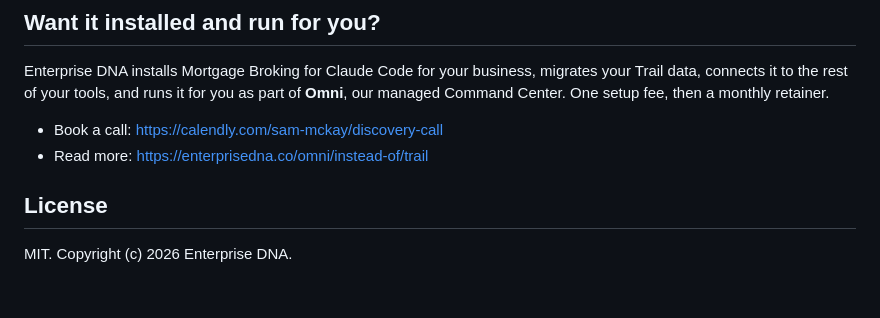
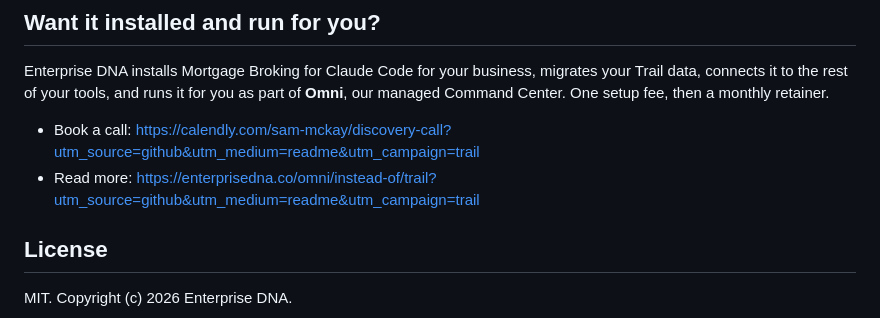
Before and after one commit to Enterprise-DNA-OS/mortgage-broking-for-claude-code, a Markdown page: README.md, the part around one of its changes. GitHub-like rendering; blank space fills up the shorter version.

Commit message:
docs: readme link tracking

```diff
--- a/README.md
+++ b/README.md
@@ -229,8 +229,8 @@ Issues and pull requests are welcome. Keep the shape: plain SQL, a small CLI, a
 
 Enterprise DNA installs Mortgage Broking for Claude Code for your business, migrates your Trail data, connects it to the rest of your tools, and runs it for you as part of **Omni**, our managed Command Center. One setup fee, then a monthly retainer.
 
-- Book a call: https://calendly.com/sam-mckay/discovery-call
-- Read more: https://enterprisedna.co/omni/instead-of/trail
+- Book a call: https://calendly.com/sam-mckay/discovery-call?utm_source=github&utm_medium=readme&utm_campaign=trail
+- Read more: https://enterprisedna.co/omni/instead-of/trail?utm_source=github&utm_medium=readme&utm_campaign=trail
 
 ## License
 
```
Also changed, not shown: other parts of README.md (+2 -2 lines).
